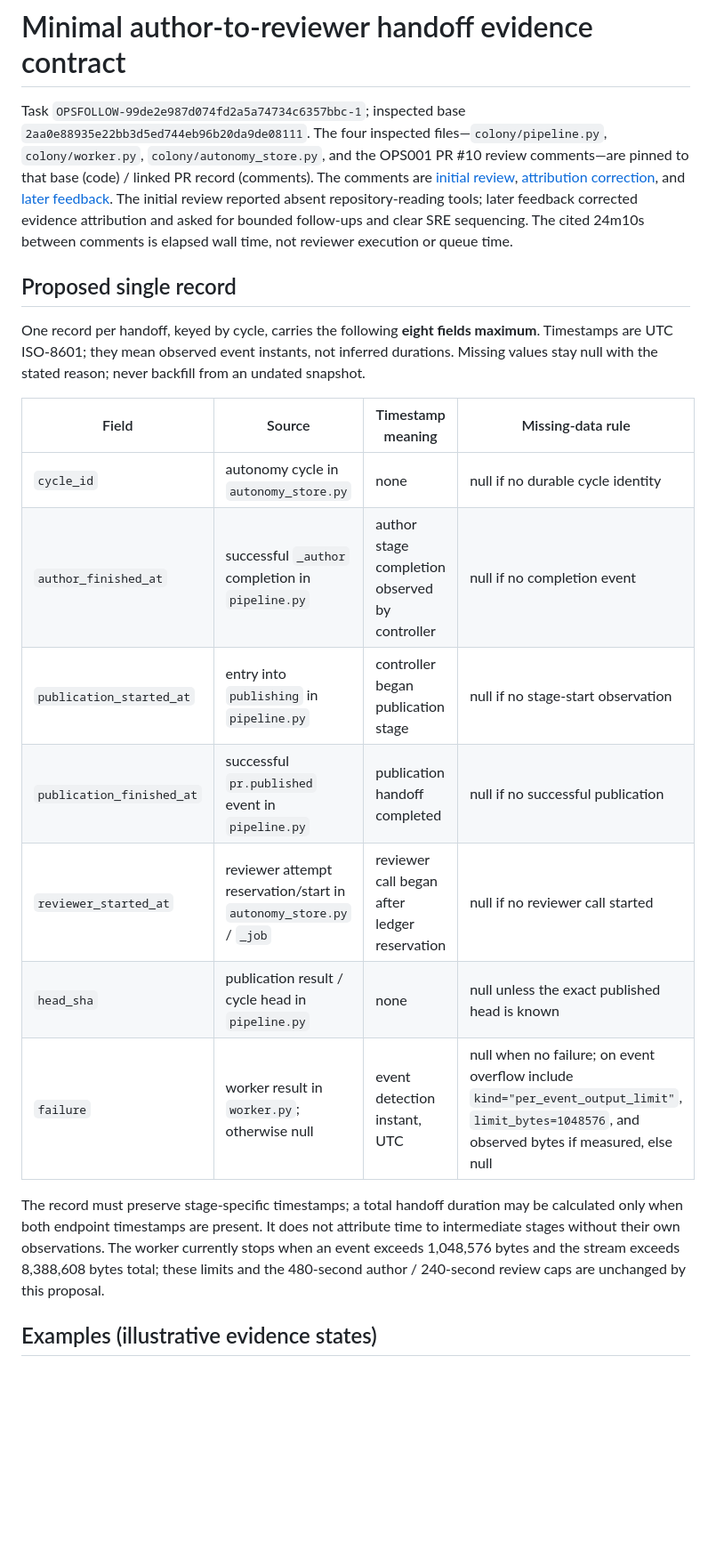
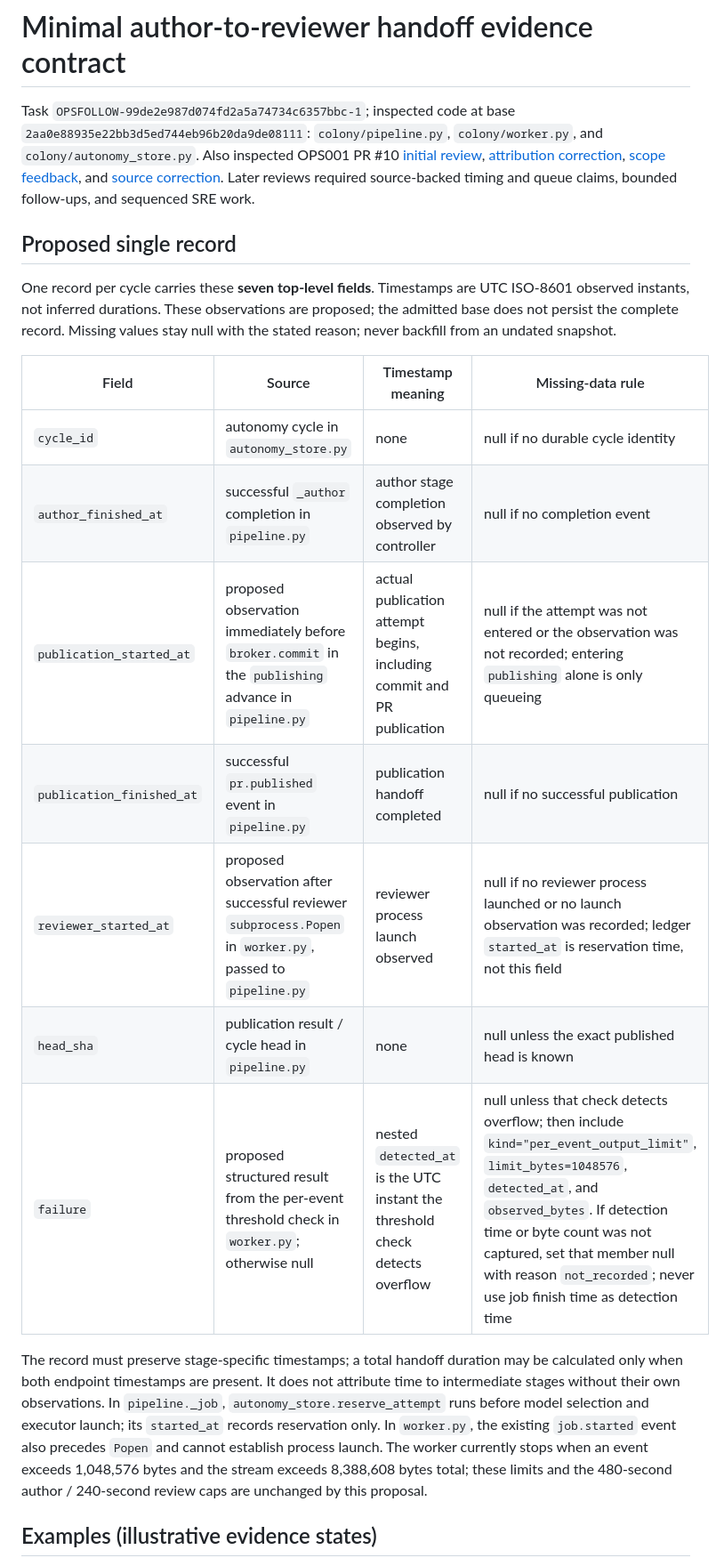
Before and after one commit to RSoulatIOHK/qed-colony, a Markdown page: research/colony/ops-handoff-contract.md, the part around one of its changes. Shown at 89% size. GitHub-like rendering; blank space fills up the shorter version.

Commit message:
OPSFOLLOW-99de2e987d074fd2a5a74734c6357bbc-1: Specify a minimal handoff evidence contract — first stage only

```diff
--- a/research/colony/ops-handoff-contract.md
+++ b/research/colony/ops-handoff-contract.md
@@ -1,22 +1,22 @@
 # Minimal author-to-reviewer handoff evidence contract
 
-Task `OPSFOLLOW-99de2e987d074fd2a5a74734c6357bbc-1`; inspected base `2aa0e88935e22bb3d5ed744eb96b20da9de08111`. The four inspected files—`colony/pipeline.py`, `colony/worker.py`, `colony/autonomy_store.py`, and the OPS001 PR #10 review comments—are pinned to that base (code) / linked PR record (comments). The comments are [initial review](https://github.com/RSoulatIOHK/qed-colony/pull/10#issuecomment-6313490097), [attribution correction](https://github.com/RSoulatIOHK/qed-colony/pull/10#issuecomment-6313915781), and [later feedback](https://github.com/RSoulatIOHK/qed-colony/pull/10#issuecomment-6314061023). The initial review reported absent repository-reading tools; later feedback corrected evidence attribution and asked for bounded follow-ups and clear SRE sequencing. The cited 24m10s between comments is elapsed wall time, not reviewer execution or queue time.
+Task `OPSFOLLOW-99de2e987d074fd2a5a74734c6357bbc-1`; inspected code at base `2aa0e88935e22bb3d5ed744eb96b20da9de08111`: `colony/pipeline.py`, `colony/worker.py`, and `colony/autonomy_store.py`. Also inspected OPS001 PR #10 [initial review](https://github.com/RSoulatIOHK/qed-colony/pull/10#issuecomment-6313490097), [attribution correction](https://github.com/RSoulatIOHK/qed-colony/pull/10#issuecomment-6313915781), [scope feedback](https://github.com/RSoulatIOHK/qed-colony/pull/10#issuecomment-6314061023), and [source correction](https://github.com/RSoulatIOHK/qed-colony/pull/10#issuecomment-6314170163). Later reviews required source-backed timing and queue claims, bounded follow-ups, and sequenced SRE work.
 
 ## Proposed single record
 
-One record per handoff, keyed by cycle, carries the following **eight fields maximum**. Timestamps are UTC ISO-8601; they mean observed event instants, not inferred durations. Missing values stay null with the stated reason; never backfill from an undated snapshot.
+One record per cycle carries these **seven top-level fields**. Timestamps are UTC ISO-8601 observed instants, not inferred durations. These observations are proposed; the admitted base does not persist the complete record. Missing values stay null with the stated reason; never backfill from an undated snapshot.
 
 | Field | Source | Timestamp meaning | Missing-data rule |
 |---|---|---|---|
 | `cycle_id` | autonomy cycle in `autonomy_store.py` | none | null if no durable cycle identity |
 | `author_finished_at` | successful `_author` completion in `pipeline.py` | author stage completion observed by controller | null if no completion event |
-| `publication_started_at` | entry into `publishing` in `pipeline.py` | controller began publication stage | null if no stage-start observation |
+| `publication_started_at` | proposed observation immediately before `broker.commit` in the `publishing` advance in `pipeline.py` | actual publication attempt begins, including commit and PR publication | null if the attempt was not entered or the observation was not recorded; entering `publishing` alone is only queueing |
 | `publication_finished_at` | successful `pr.published` event in `pipeline.py` | publication handoff completed | null if no successful publication |
-| `reviewer_started_at` | reviewer attempt reservation/start in `autonomy_store.py` / `_job` | reviewer call began after ledger reservation | null if no reviewer call started |
+| `reviewer_started_at` | proposed observation after successful reviewer `subprocess.Popen` in `worker.py`, passed to `pipeline.py` | reviewer process launch observed | null if no reviewer process launched or no launch observation was recorded; ledger `started_at` is reservation time, not this field |
 | `head_sha` | publication result / cycle head in `pipeline.py` | none | null unless the exact published head is known |
-| `failure` | worker result in `worker.py`; otherwise null | event detection instant, UTC | null when no failure; on event overflow include `kind="per_event_output_limit"`, `limit_bytes=1048576`, and observed bytes if measured, else null |
+| `failure` | proposed structured result from the per-event threshold check in `worker.py`; otherwise null | nested `detected_at` is the UTC instant the threshold check detects overflow | null unless that check detects overflow; then include `kind="per_event_output_limit"`, `limit_bytes=1048576`, `detected_at`, and `observed_bytes`. If detection time or byte count was not captured, set that member null with reason `not_recorded`; never use job finish time as detection time |
 
-The record must preserve stage-specific timestamps; a total handoff duration may be calculated only when both endpoint timestamps are present. It does not attribute time to intermediate stages without their own observations. The worker currently stops when an event exceeds 1,048,576 bytes and the stream exceeds 8,388,608 bytes total; these limits and the 480-second author / 240-second review caps are unchanged by this proposal.
+The record must preserve stage-specific timestamps; a total handoff duration may be calculated only when both endpoint timestamps are present. It does not attribute time to intermediate stages without their own observations. In `pipeline._job`, `autonomy_store.reserve_attempt` runs before model selection and executor launch; its `started_at` records reservation only. In `worker.py`, the existing `job.started` event also precedes `Popen` and cannot establish process launch. The worker currently stops when an event exceeds 1,048,576 bytes and the stream exceeds 8,388,608 bytes total; these limits and the 480-second author / 240-second review caps are unchanged by this proposal.
 
 ## Examples (illustrative evidence states)
 
```
Also changed, not shown: other parts of research/colony/ops-handoff-contract.md (+3 -3 lines).
